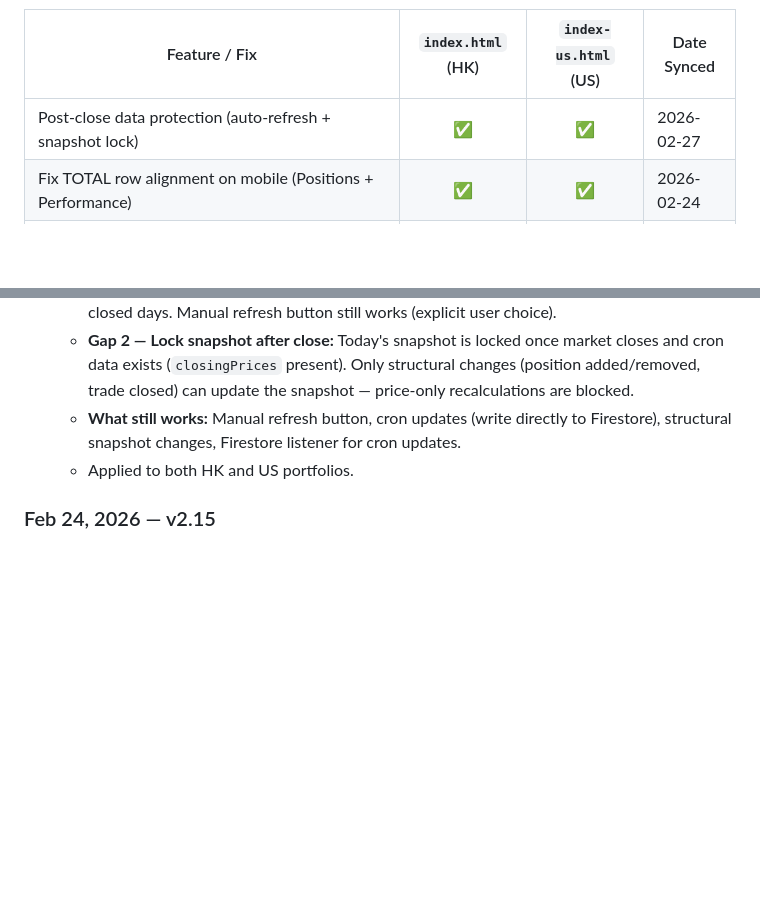
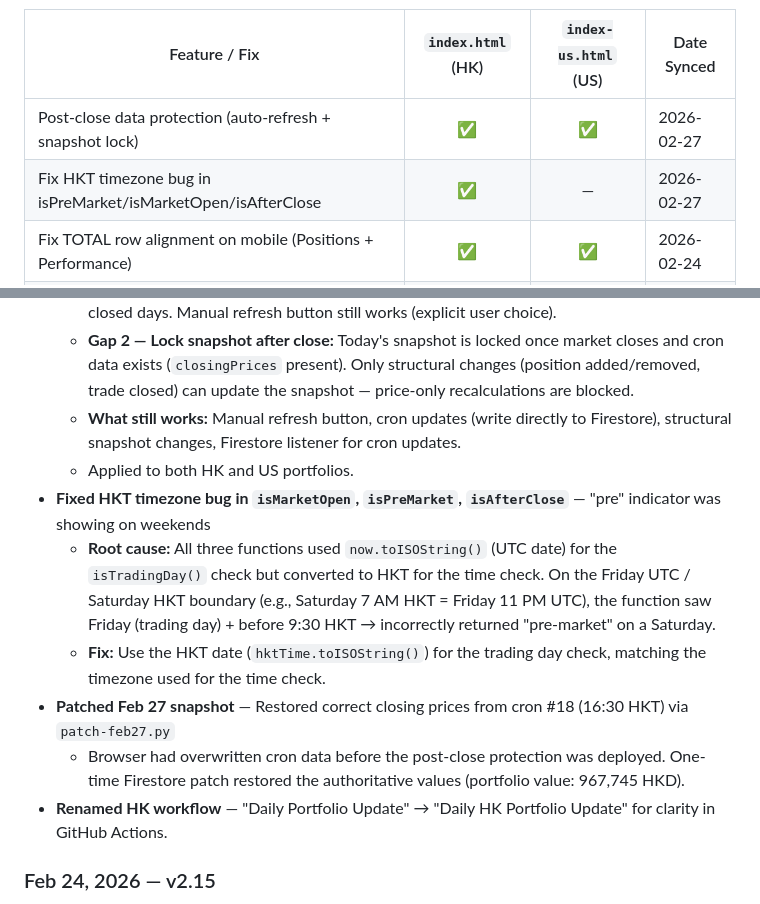
Before and after one commit to Marcvrick/hk-portfolio-v2, a Markdown page: README.md, 2 parts joined by grey strips. Drawn GitHub-style; blank space fills up the shorter version.

Commit message:
Update README: add HKT timezone fix, Feb 27 patch, workflow rename to v2.16
Co-Authored-By: Claude Opus 4.6 <noreply@anthropic.com>

```diff
--- a/README.md
+++ b/README.md
@@ -71,6 +71,7 @@ Both `index.html` (HK) and `index-us.html` (US) share the same core features but
 | Feature / Fix | `index.html` (HK) | `index-us.html` (US) | Date Synced |
 |---|:---:|:---:|---|
 | Post-close data protection (auto-refresh + snapshot lock) | ✅ | ✅ | 2026-02-27 |
+| Fix HKT timezone bug in isPreMarket/isMarketOpen/isAfterClose | ✅ | — | 2026-02-27 |
 | Fix TOTAL row alignment on mobile (Positions + Performance) | ✅ | ✅ | 2026-02-24 |
 | Fix dailyGain vs Performance tab P&L discrepancy | — | ✅ | 2026-02-12 |
 | Snapshot auto-save persists to Firestore | — | ✅ | 2026-02-12 |
@@ -342,6 +343,12 @@ python -m http.server 8000
   - **Gap 2 — Lock snapshot after close:** Today's snapshot is locked once market closes and cron data exists (`closingPrices` present). Only structural changes (position added/removed, trade closed) can update the snapshot — price-only recalculations are blocked.
   - **What still works:** Manual refresh button, cron updates (write directly to Firestore), structural snapshot changes, Firestore listener for cron updates.
   - Applied to both HK and US portfolios.
+- **Fixed HKT timezone bug in `isMarketOpen`, `isPreMarket`, `isAfterClose`** — "pre" indicator was showing on weekends
+  - **Root cause:** All three functions used `now.toISOString()` (UTC date) for the `isTradingDay()` check but converted to HKT for the time check. On the Friday UTC / Saturday HKT boundary (e.g., Saturday 7 AM HKT = Friday 11 PM UTC), the function saw Friday (trading day) + before 9:30 HKT → incorrectly returned "pre-market" on a Saturday.
+  - **Fix:** Use the HKT date (`hktTime.toISOString()`) for the trading day check, matching the timezone used for the time check.
+- **Patched Feb 27 snapshot** — Restored correct closing prices from cron #18 (16:30 HKT) via `patch-feb27.py`
+  - Browser had overwritten cron data before the post-close protection was deployed. One-time Firestore patch restored the authoritative values (portfolio value: 967,745 HKD).
+- **Renamed HK workflow** — "Daily Portfolio Update" → "Daily HK Portfolio Update" for clarity in GitHub Actions.
 
 ### Feb 24, 2026 — v2.15
 - **Fixed TOTAL row alignment on mobile** (Positions + Performance tabs)
```
